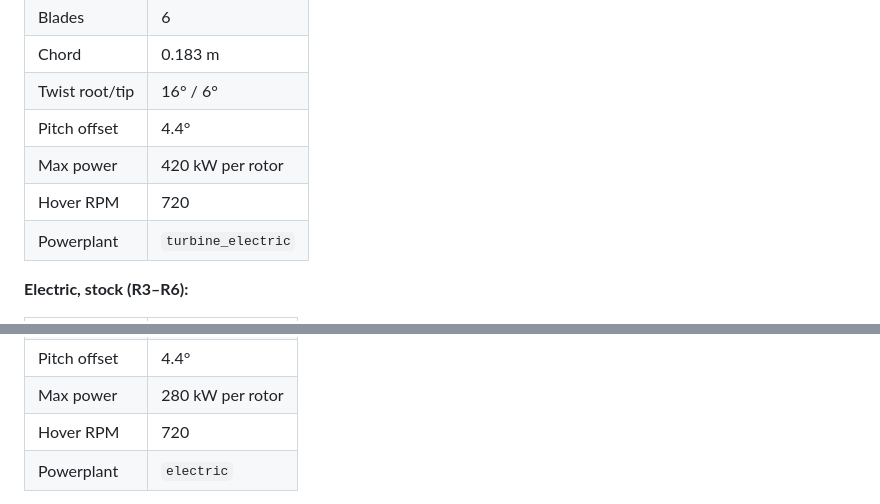
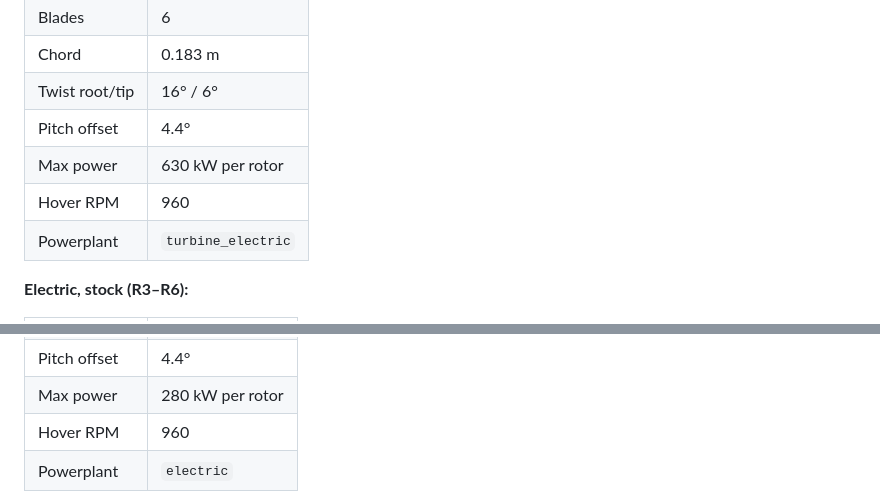
Before and after one commit to ddesai76/windblade, a Markdown page: README.md, 2 parts joined by grey strips. Rendered like a GitHub page.

```diff
--- a/README.md
+++ b/README.md
@@ -169,8 +169,8 @@ Rotor geometry is defined in `subsystems/propulsion/rotor_config.csv`. Default c
 | Chord | 0.183 m |
 | Twist root/tip | 16° / 6° |
 | Pitch offset | 4.4° |
-| Max power | 420 kW per rotor |
-| Hover RPM | 720 |
+| Max power | 630 kW per rotor |
+| Hover RPM | 960 |
 | Powerplant | `turbine_electric` |
 
 **Electric, stock (R3–R6):**
@@ -183,7 +183,7 @@ Rotor geometry is defined in `subsystems/propulsion/rotor_config.csv`. Default c
 | Twist root/tip | 16° / 6° |
 | Pitch offset | 4.4° |
 | Max power | 280 kW per rotor |
-| Hover RPM | 720 |
+| Hover RPM | 960 |
 | Powerplant | `electric` |
 
 Edit `rotor_config.csv` and reload the Rotor Config tab in the GUI to apply changes without restart. A `turbine_electric` row requires fuel tank (`FuelTank`) and fuel chemistry (`FuelProperties`) parameters set in `fuel.jl`. `powerplant.jl` implements a `TurboshaftEngine` model (Gagg–Ferrar altitude lapse, derived SFC from thermal efficiency). Both files are loaded unconditionally by `rotor_system.jl` regardless of fleet composition.
```
